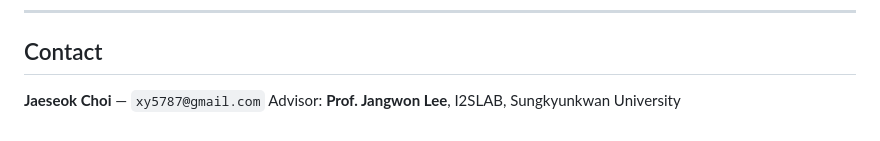
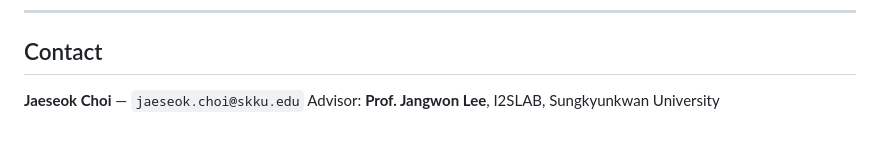
Before and after one commit to xy5787/Baseball2Vector, a Markdown page: README.md, the part around the change. Rendered like a GitHub page.

```diff
--- a/README.md
+++ b/README.md
@@ -114,5 +114,5 @@ baseball2vec/
 
 ## Contact
 
-**Jaeseok Choi** — `xy5787@gmail.com`
+**Jaeseok Choi** — `jaeseok.choi@skku.edu`
 Advisor: **Prof. Jangwon Lee**, I2SLAB, Sungkyunkwan University
```
Also changed, not shown: PR_DESCRIPTION.md (added, +103 -0 lines).
